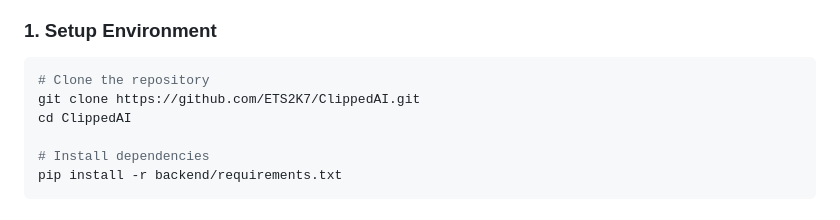
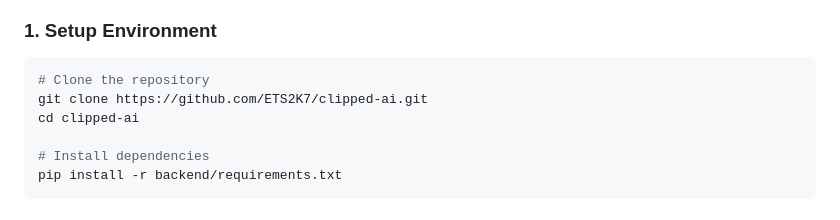
Before and after one commit to ETS2K7/clipped-ai, a Markdown page: README.md, the part around the change. GitHub-like rendering.

Commit message:
fix clone url in readme

````diff
--- a/README.md
+++ b/README.md
@@ -97,8 +97,8 @@ graph TD
 ### 1. Setup Environment
 ```bash
 # Clone the repository
-git clone https://github.com/ETS2K7/ClippedAI.git
-cd ClippedAI
+git clone https://github.com/ETS2K7/clipped-ai.git
+cd clipped-ai
 
 # Install dependencies
 pip install -r backend/requirements.txt
````
